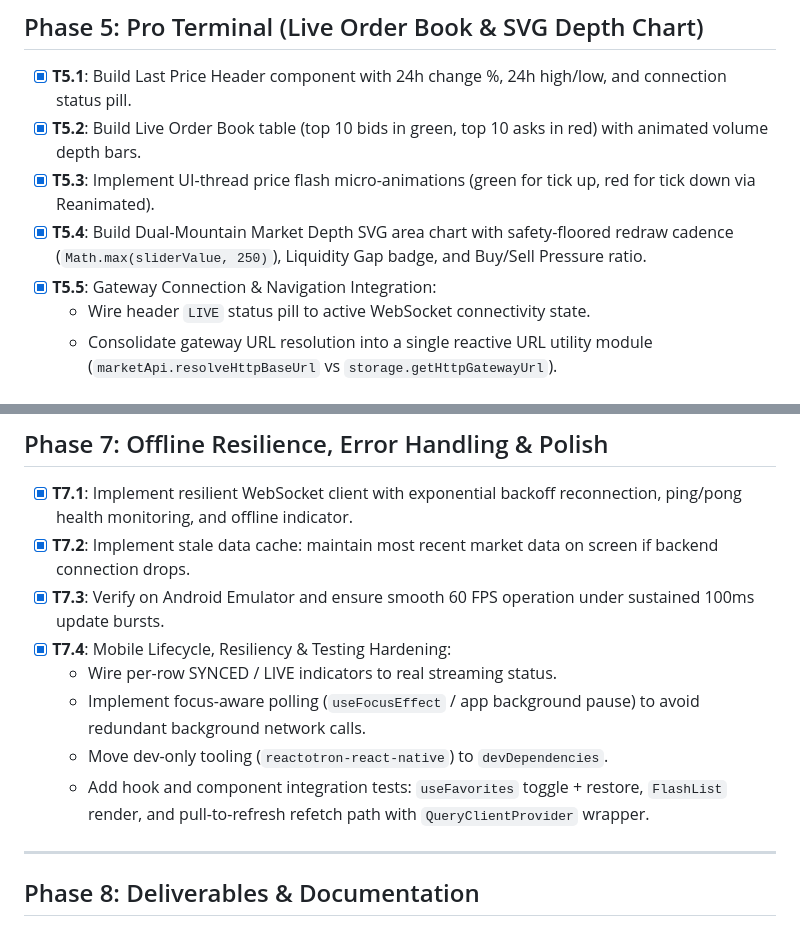
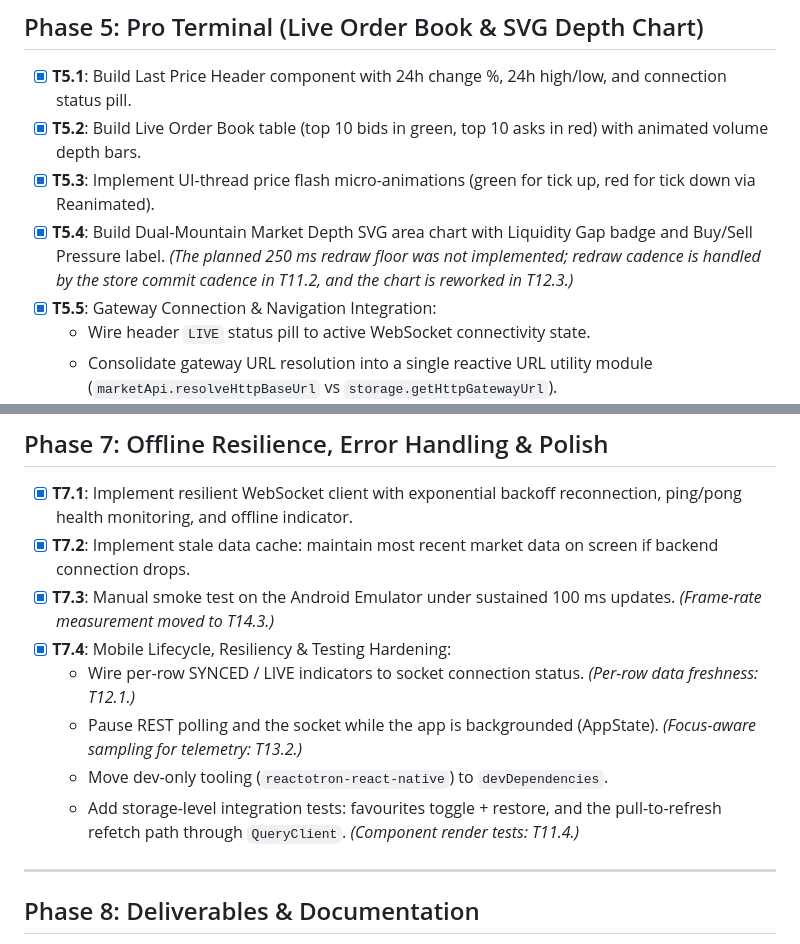
Before and after one commit to nimeshkavinda/PulseCrypto, a Markdown page: docs/tasks.md, 2 parts joined by grey strips. GitHub-like rendering.

```diff
--- a/docs/tasks.md
+++ b/docs/tasks.md
@@ -43,7 +43,7 @@ This backlog maps every development task to a unique Task ID (`T<phase>.<number>
 - [x] **T5.1**: Build Last Price Header component with 24h change %, 24h high/low, and connection status pill.
 - [x] **T5.2**: Build Live Order Book table (top 10 bids in green, top 10 asks in red) with animated volume depth bars.
 - [x] **T5.3**: Implement UI-thread price flash micro-animations (green for tick up, red for tick down via Reanimated).
-- [x] **T5.4**: Build Dual-Mountain Market Depth SVG area chart with safety-floored redraw cadence (`Math.max(sliderValue, 250)`), Liquidity Gap badge, and Buy/Sell Pressure ratio.
+- [x] **T5.4**: Build Dual-Mountain Market Depth SVG area chart with Liquidity Gap badge and Buy/Sell Pressure label. _(The planned 250 ms redraw floor was not implemented; redraw cadence is handled by the store commit cadence in T11.2, and the chart is reworked in T12.3.)_
 - [x] **T5.5**: Gateway Connection & Navigation Integration:
   - Wire header `LIVE` status pill to active WebSocket connectivity state.
   - Consolidate gateway URL resolution into a single reactive URL utility module (`marketApi.resolveHttpBaseUrl` vs `storage.getHttpGatewayUrl`).
@@ -67,12 +67,12 @@ This backlog maps every development task to a unique Task ID (`T<phase>.<number>
 ## Phase 7: Offline Resilience, Error Handling & Polish
 - [x] **T7.1**: Implement resilient WebSocket client with exponential backoff reconnection, ping/pong health monitoring, and offline indicator.
 - [x] **T7.2**: Implement stale data cache: maintain most recent market data on screen if backend connection drops.
-- [x] **T7.3**: Verify on Android Emulator and ensure smooth 60 FPS operation under sustained 100ms update bursts.
+- [x] **T7.3**: Manual smoke test on the Android Emulator under sustained 100 ms updates. _(Frame-rate measurement moved to T14.3.)_
 - [x] **T7.4**: Mobile Lifecycle, Resiliency & Testing Hardening:
-  - Wire per-row SYNCED / LIVE indicators to real streaming status.
-  - Implement focus-aware polling (`useFocusEffect` / app background pause) to avoid redundant background network calls.
+  - Wire per-row SYNCED / LIVE indicators to socket connection status. _(Per-row data freshness: T12.1.)_
+  - Pause REST polling and the socket while the app is backgrounded (AppState). _(Focus-aware sampling for telemetry: T13.2.)_
   - Move dev-only tooling (`reactotron-react-native`) to `devDependencies`.
-  - Add hook and component integration tests: `useFavorites` toggle + restore, `FlashList` render, and pull-to-refresh refetch path with `QueryClientProvider` wrapper.
+  - Add storage-level integration tests: favourites toggle + restore, and the pull-to-refresh refetch path through `QueryClient`. _(Component render tests: T11.4.)_
 
 ---
 
```
Also changed, not shown: docs/specs/README.md (added, +17 -0 lines), docs/specs/phase-09-stream-efficiency.md (added, +133 -0 lines).
